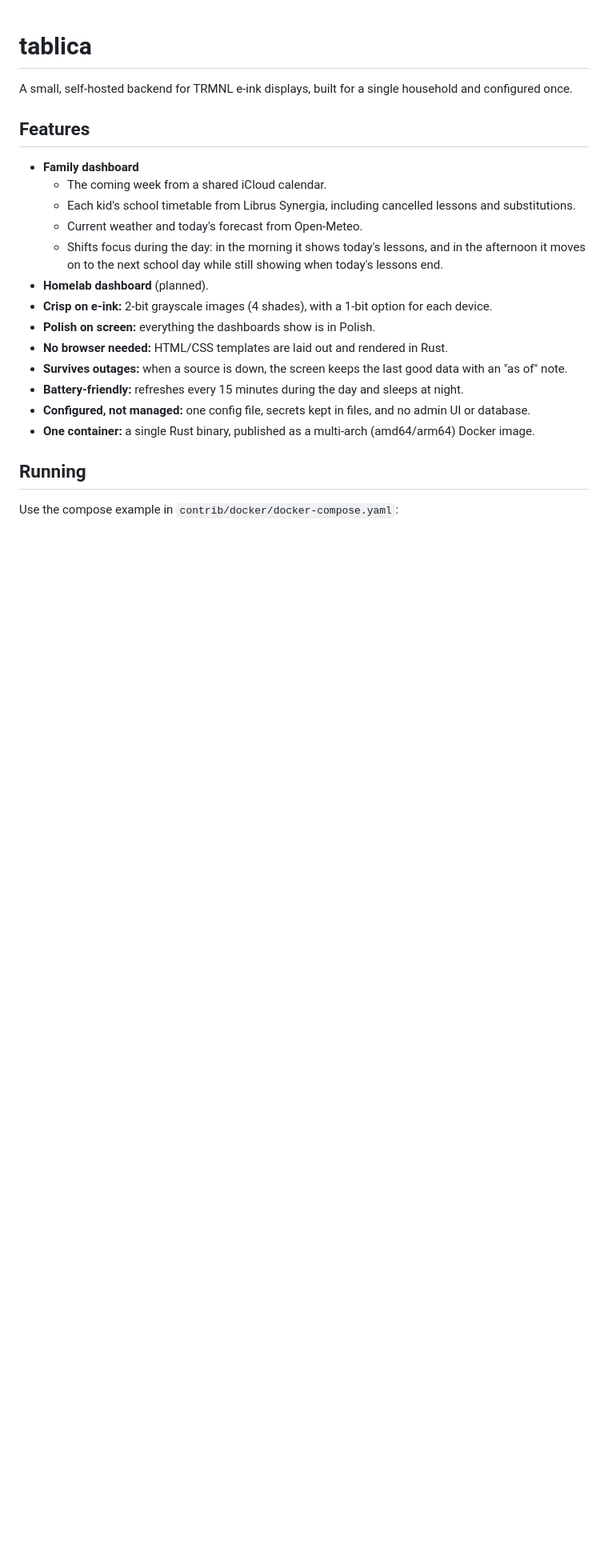
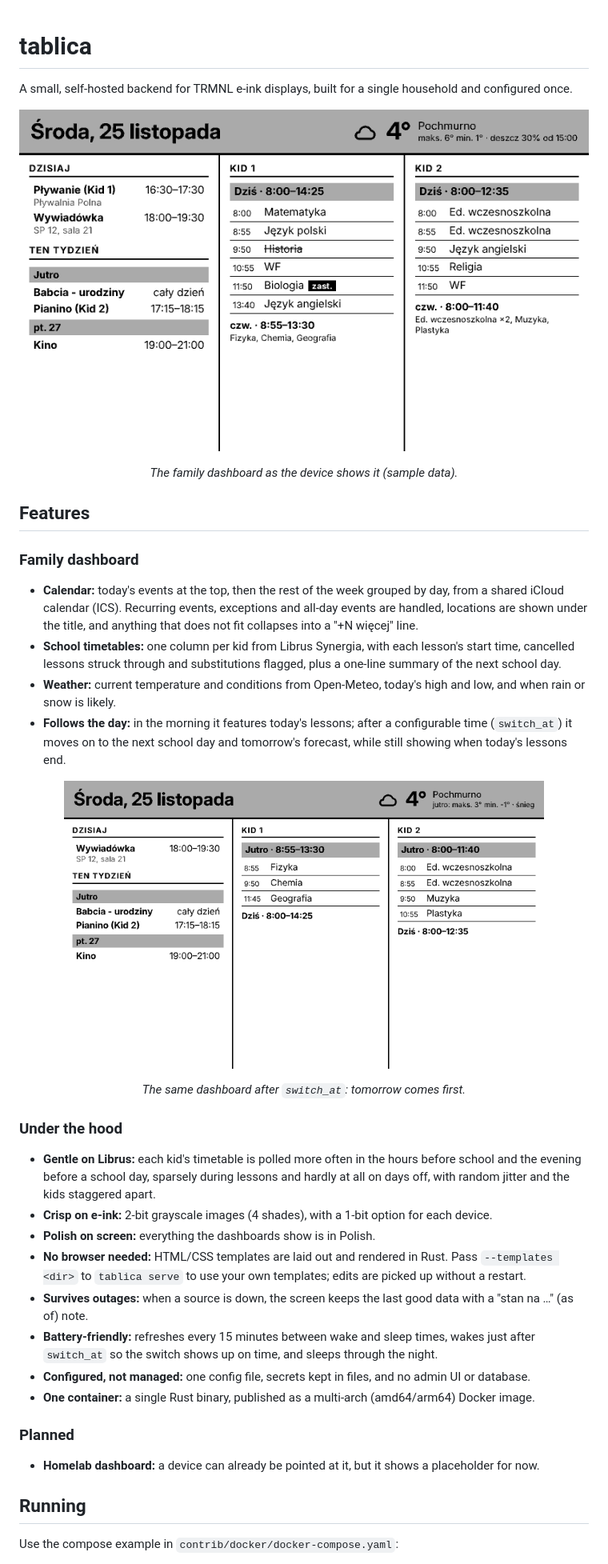
Before and after one commit to bwilczynski/tablica, a Markdown page: README.md, the part around one of its changes. Shown at 80% size. Rendered like a GitHub page; pictures changed too: docs/images/family-evening.png (added), docs/images/family-morning.png (added); blank space fills up the shorter version.

Commit message:
docs: add dashboard screenshots and describe current features in README

```diff
--- a/README.md
+++ b/README.md
@@ -3,28 +3,59 @@
 A small, self-hosted backend for TRMNL e-ink displays, built for a single household and
 configured once.
 
+<p align="center">
+  <img src="docs/images/family-morning.png" width="800" alt="Family dashboard in the morning: today's events and the week on the left, each kid's lessons for today on the right">
+</p>
+
+<p align="center"><em>The family dashboard as the device shows it (sample data).</em></p>
+
 ## Features
 
-- **Family dashboard**
-  - The coming week from a shared iCloud calendar.
-  - Each kid's school timetable from Librus Synergia, including cancelled lessons and
-    substitutions.
-  - Current weather and today's forecast from Open-Meteo.
-  - Shifts focus during the day: in the morning it shows today's lessons, and in the
-    afternoon it moves on to the next school day while still showing when today's
-    lessons end.
-- **Homelab dashboard** (planned).
+### Family dashboard
+
+- **Calendar:** today's events at the top, then the rest of the week grouped by day,
+  from a shared iCloud calendar (ICS). Recurring events, exceptions and all-day events
+  are handled, locations are shown under the title, and anything that does not fit
+  collapses into a "+N więcej" line.
+- **School timetables:** one column per kid from Librus Synergia, with each lesson's
+  start time, cancelled lessons struck through and substitutions flagged, plus a
+  one-line summary of the next school day.
+- **Weather:** current temperature and conditions from Open-Meteo, today's high and low,
+  and when rain or snow is likely.
+- **Follows the day:** in the morning it features today's lessons; after a configurable
+  time (`switch_at`) it moves on to the next school day and tomorrow's forecast, while
+  still showing when today's lessons end.
+
+<p align="center">
+  <img src="docs/images/family-evening.png" width="600" alt="Family dashboard in the evening: tomorrow's lessons are featured and today's are summarised">
+</p>
+
+<p align="center"><em>The same dashboard after <code>switch_at</code>: tomorrow comes first.</em></p>
+
+### Under the hood
+
+- **Gentle on Librus:** each kid's timetable is polled more often in the hours before
+  school and the evening before a school day, sparsely during lessons and hardly at all
+  on days off, with random jitter and the kids staggered apart.
 - **Crisp on e-ink:** 2-bit grayscale images (4 shades), with a 1-bit option for each
   device.
 - **Polish on screen:** everything the dashboards show is in Polish.
-- **No browser needed:** HTML/CSS templates are laid out and rendered in Rust.
+- **No browser needed:** HTML/CSS templates are laid out and rendered in Rust. Pass
+  `--templates <dir>` to `tablica serve` to use your own templates; edits are picked up
+  without a restart.
 - **Survives outages:** when a source is down, the screen keeps the last good data with
-  an "as of" note.
-- **Battery-friendly:** refreshes every 15 minutes during the day and sleeps at night.
+  a "stan na …" (as of) note.
+- **Battery-friendly:** refreshes every 15 minutes between wake and sleep times, wakes
+  just after `switch_at` so the switch shows up on time, and sleeps through the night.
 - **Configured, not managed:** one config file, secrets kept in files, and no admin UI
   or database.
 - **One container:** a single Rust binary, published as a multi-arch (amd64/arm64)
   Docker image.
+
+### Planned
+
+- **Homelab dashboard:** a device can already be pointed at it, but it shows a
+  placeholder for now.
 
 ## Running
 
```
Also changed, not shown: other parts of README.md (+3 -0 lines).
